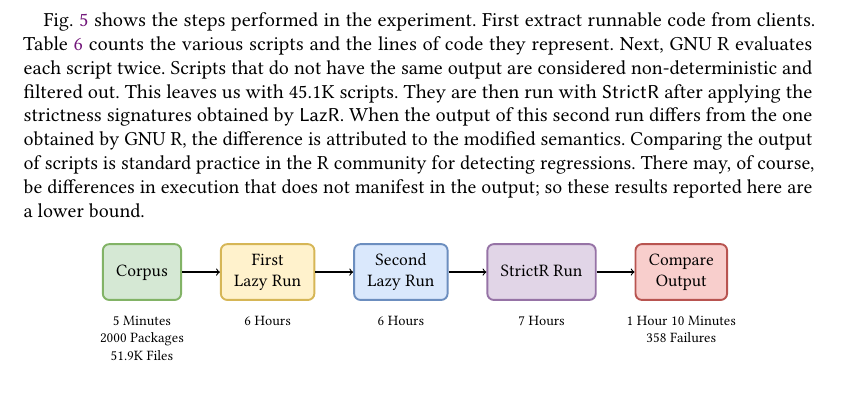
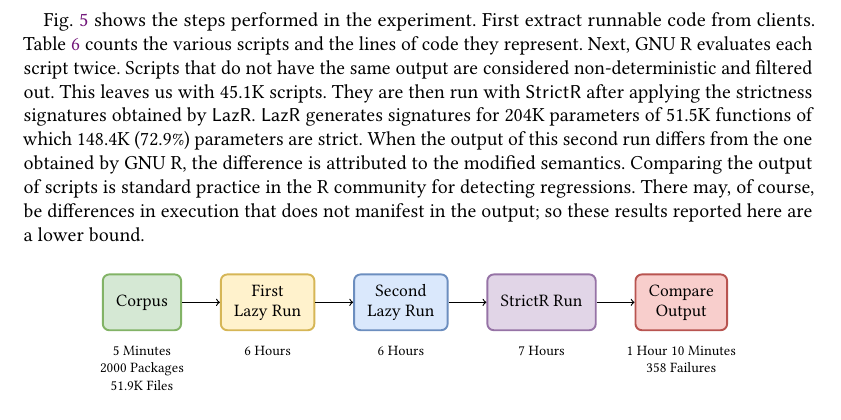
Before and after one commit to aviralg/promisebreaker-paper, a LaTeX paper (main.tex): part of page 15 of 19, cut so that both start at the same text. Compiled offline with pdfLaTeX.

Commit message:
Add strict param count to robustness

```diff
--- a/main.tex
+++ b/main.tex
@@ -1126,12 +1126,14 @@ the various scripts and the lines of code they represent. Next, GNU R evaluates
 each script twice. Scripts that do not have the same output are considered
 non-deterministic and filtered out. This leaves us with
 \ValidationBaselineProgramCount scripts. They are then run with \strictr after
-applying the strictness signatures obtained by \lazr. When the output of this
-second run differs from the one obtained by GNU R, the difference is attributed
-to the modified semantics. Comparing the output of scripts is standard practice
-in the R community for detecting regressions. There may, of course, be
-differences in execution that does not manifest in the output; so these results
-reported here are a lower bound.
+applying the strictness signatures obtained by \lazr. \lazr generates signatures
+for \TotalParameterCount parameters of \TotalFunctionCount functions of which
+\TotalStrictParamCount (\TotalStrictParamPerc) parameters are strict. When the
+output of this second run differs from the one obtained by GNU R, the difference
+is attributed to the modified semantics. Comparing the output of scripts is
+standard practice in the R community for detecting regressions. There may, of
+course, be differences in execution that does not manifest in the output; so
+these results reported here are a lower bound.
 
 
 \begin{figure}[H]
```
